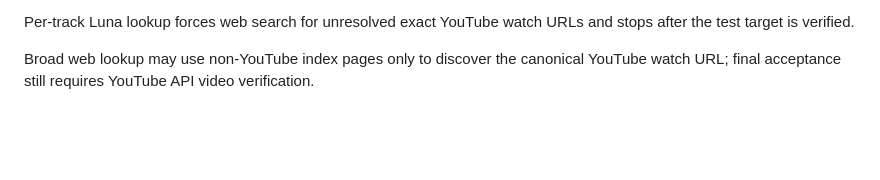
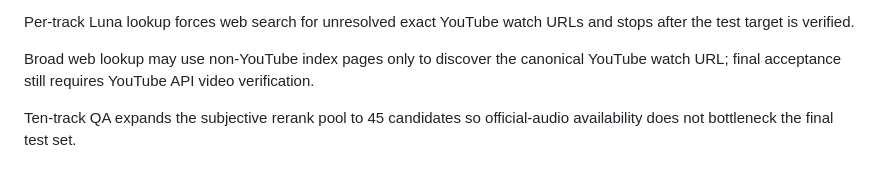
Before and after one commit to xxxbeom-glitch/daily-youtube-news, a Markdown page: music/README.md, the part around the change. Drawn GitHub-style; blank space fills up the shorter version.

Commit message:
Run expanded 10-track quota-free test [music-openai-once]

```diff
--- a/music/README.md
+++ b/music/README.md
@@ -83,3 +83,5 @@ Failed QA runs upload a resolver audit so unresolved YouTube-ID paths can be ins
 Per-track Luna lookup forces web search for unresolved exact YouTube watch URLs and stops after the test target is verified.
 
 Broad web lookup may use non-YouTube index pages only to discover the canonical YouTube watch URL; final acceptance still requires YouTube API video verification.
+
+Ten-track QA expands the subjective rerank pool to 45 candidates so official-audio availability does not bottleneck the final test set.
```
